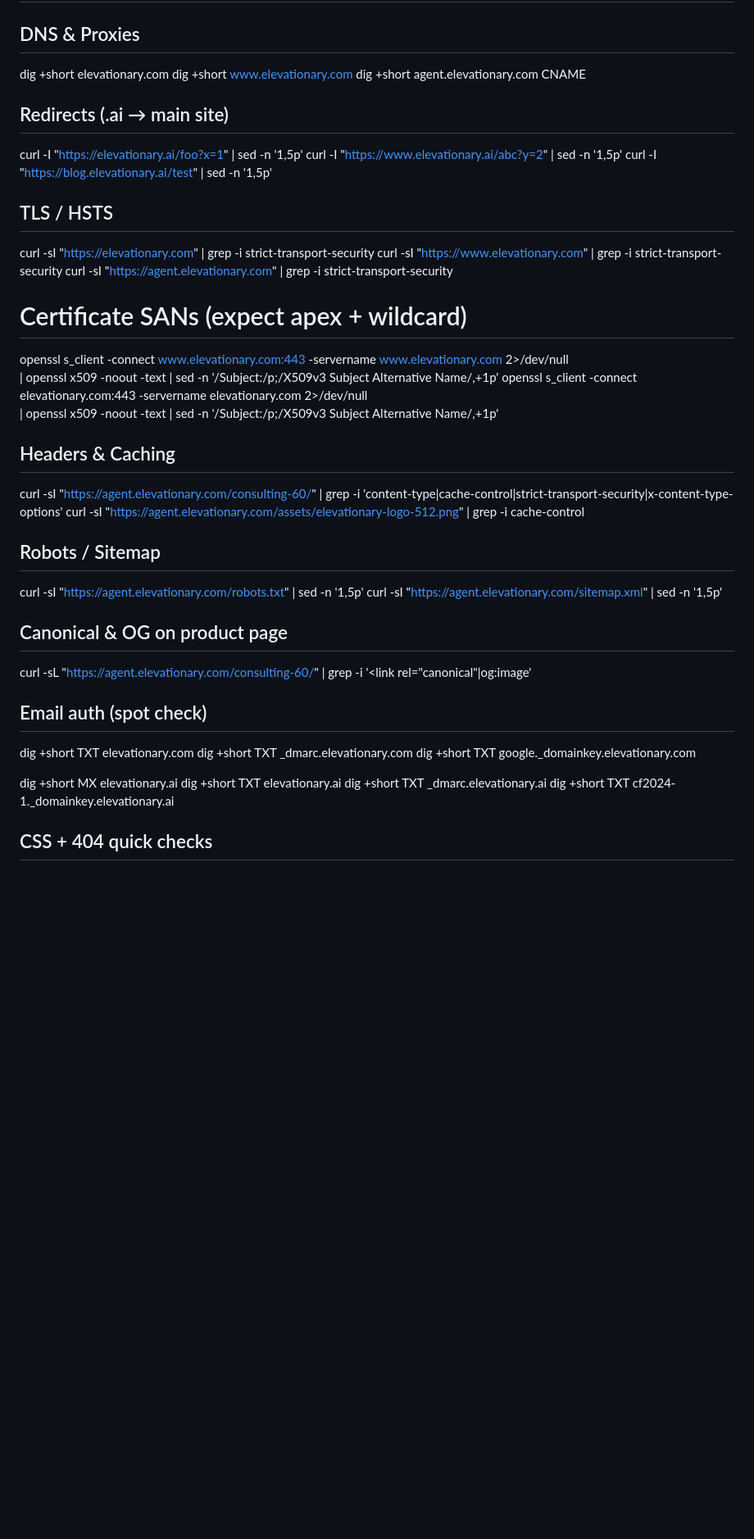
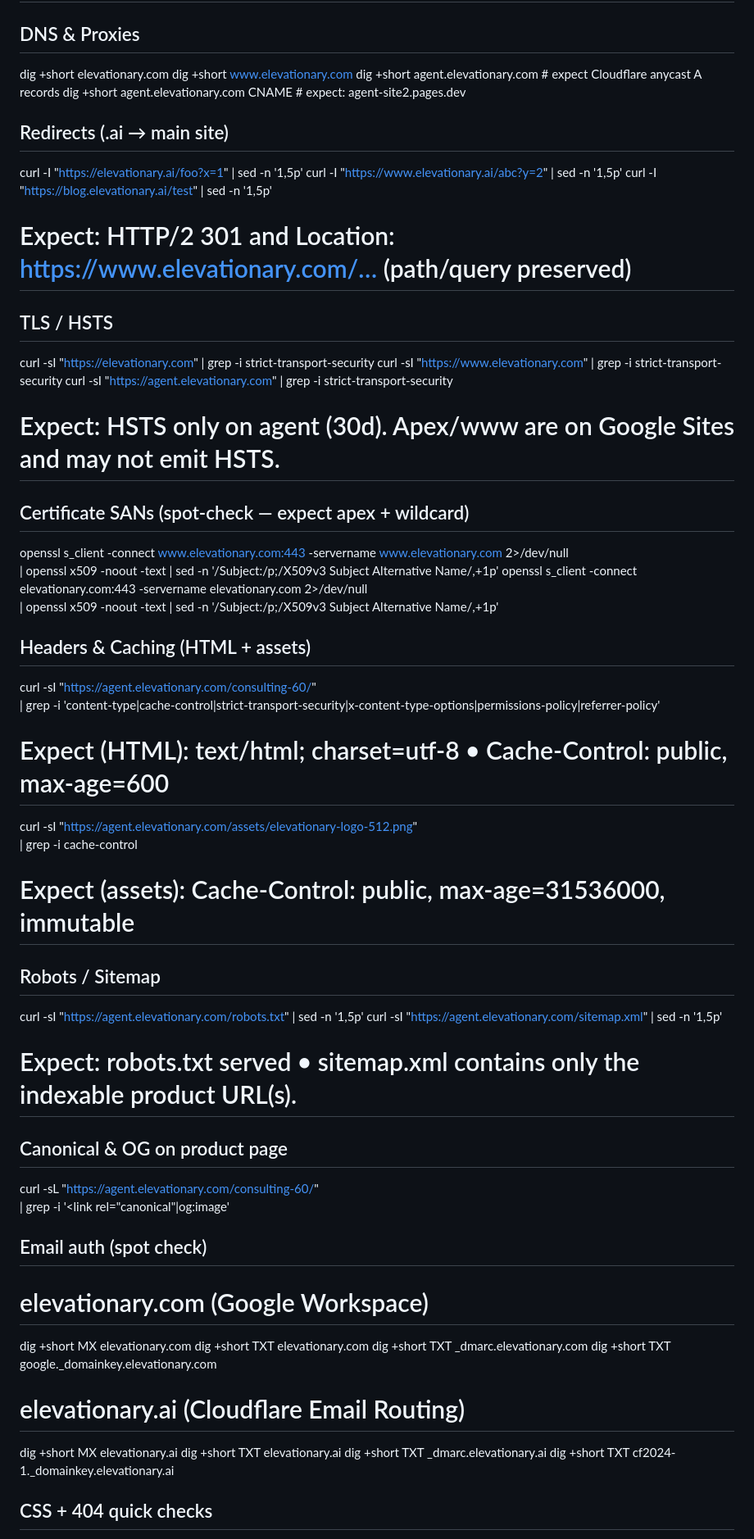
Before and after one commit to Elevationary/agent-site, a Markdown page: OPS-CHECKS.md, the part around one of its changes. Shown at 82% size. Rendered like a GitHub page; blank space fills up the shorter version.

```diff
--- a/OPS-CHECKS.md
+++ b/OPS-CHECKS.md
@@ -5,45 +5,57 @@ _Last updated: 2025-10-26 (America/Phoenix)_
 ## DNS & Proxies
 dig +short elevationary.com
 dig +short www.elevationary.com
-dig +short agent.elevationary.com CNAME
+dig +short agent.elevationary.com    # expect Cloudflare anycast A records
+dig +short agent.elevationary.com CNAME  # expect: agent-site2.pages.dev
 
 ## Redirects (.ai → main site)
-curl -I "https://elevationary.ai/foo?x=1" | sed -n '1,5p'
-curl -I "https://www.elevationary.ai/abc?y=2" | sed -n '1,5p'
-curl -I "https://blog.elevationary.ai/test" | sed -n '1,5p'
+curl -I "https://elevationary.ai/foo?x=1"           | sed -n '1,5p'
+curl -I "https://www.elevationary.ai/abc?y=2"       | sed -n '1,5p'
+curl -I "https://blog.elevationary.ai/test"         | sed -n '1,5p'
+# Expect: HTTP/2 301 and Location: https://www.elevationary.com/… (path/query preserved)
 
 ## TLS / HSTS
-curl -sI "https://elevationary.com" | grep -i strict-transport-security
-curl -sI "https://www.elevationary.com" | grep -i strict-transport-security
-curl -sI "https://agent.elevationary.com" | grep -i strict-transport-security
+curl -sI "https://elevationary.com"            | grep -i strict-transport-security
+curl -sI "https://www.elevationary.com"        | grep -i strict-transport-security
+curl -sI "https://agent.elevationary.com"      | grep -i strict-transport-security
+# Expect: HSTS only on agent (30d). Apex/www are on Google Sites and may not emit HSTS.
 
-# Certificate SANs (expect apex + wildcard)
+## Certificate SANs (spot-check — expect apex + wildcard)
 openssl s_client -connect www.elevationary.com:443 -servername www.elevationary.com 2>/dev/null \
 | openssl x509 -noout -text | sed -n '/Subject:/p;/X509v3 Subject Alternative Name/,+1p'
 openssl s_client -connect elevationary.com:443 -servername elevationary.com 2>/dev/null \
 | openssl x509 -noout -text | sed -n '/Subject:/p;/X509v3 Subject Alternative Name/,+1p'
 
-## Headers & Caching
-curl -sI "https://agent.elevationary.com/consulting-60/" | grep -i 'content-type\|cache-control\|strict-transport-security\|x-content-type-options'
-curl -sI "https://agent.elevationary.com/assets/elevationary-logo-512.png" | grep -i cache-control
+## Headers & Caching (HTML + assets)
+curl -sI "https://agent.elevationary.com/consulting-60/" \
+| grep -i 'content-type\|cache-control\|strict-transport-security\|x-content-type-options\|permissions-policy\|referrer-policy'
+# Expect (HTML): text/html; charset=utf-8 • Cache-Control: public, max-age=600
+
+curl -sI "https://agent.elevationary.com/assets/elevationary-logo-512.png" \
+| grep -i cache-control
+# Expect (assets): Cache-Control: public, max-age=31536000, immutable
 
 ## Robots / Sitemap
 curl -sI "https://agent.elevationary.com/robots.txt"  | sed -n '1,5p'
 curl -sI "https://agent.elevationary.com/sitemap.xml" | sed -n '1,5p'
+# Expect: robots.txt served • sitemap.xml contains only the indexable product URL(s).
 
 ## Canonical & OG on product page
-curl -sL "https://agent.elevationary.com/consulting-60/" | grep -i '<link rel="canonical"\|og:image'
+curl -sL "https://agent.elevationary.com/consulting-60/" \
+| grep -i '<link rel="canonical"\|og:image'
 
 ## Email auth (spot check)
+
+# elevationary.com (Google Workspace)
+dig +short MX  elevationary.com
 dig +short TXT elevationary.com
 dig +short TXT _dmarc.elevationary.com
 dig +short TXT google._domainkey.elevationary.com
 
-dig +short MX elevationary.ai
+# elevationary.ai (Cloudflare Email Routing)
+dig +short MX  elevationary.ai
 dig +short TXT elevationary.ai
 dig +short TXT _dmarc.elevationary.ai
 dig +short TXT cf2024-1._domainkey.elevationary.ai
 
-
-
 ## CSS + 404 quick checks
```
Also changed, not shown: other parts of OPS-CHECKS.md (+19 -8 lines), LESSONS.md (+1 -1 lines), readme.md (+1 -1 lines).
